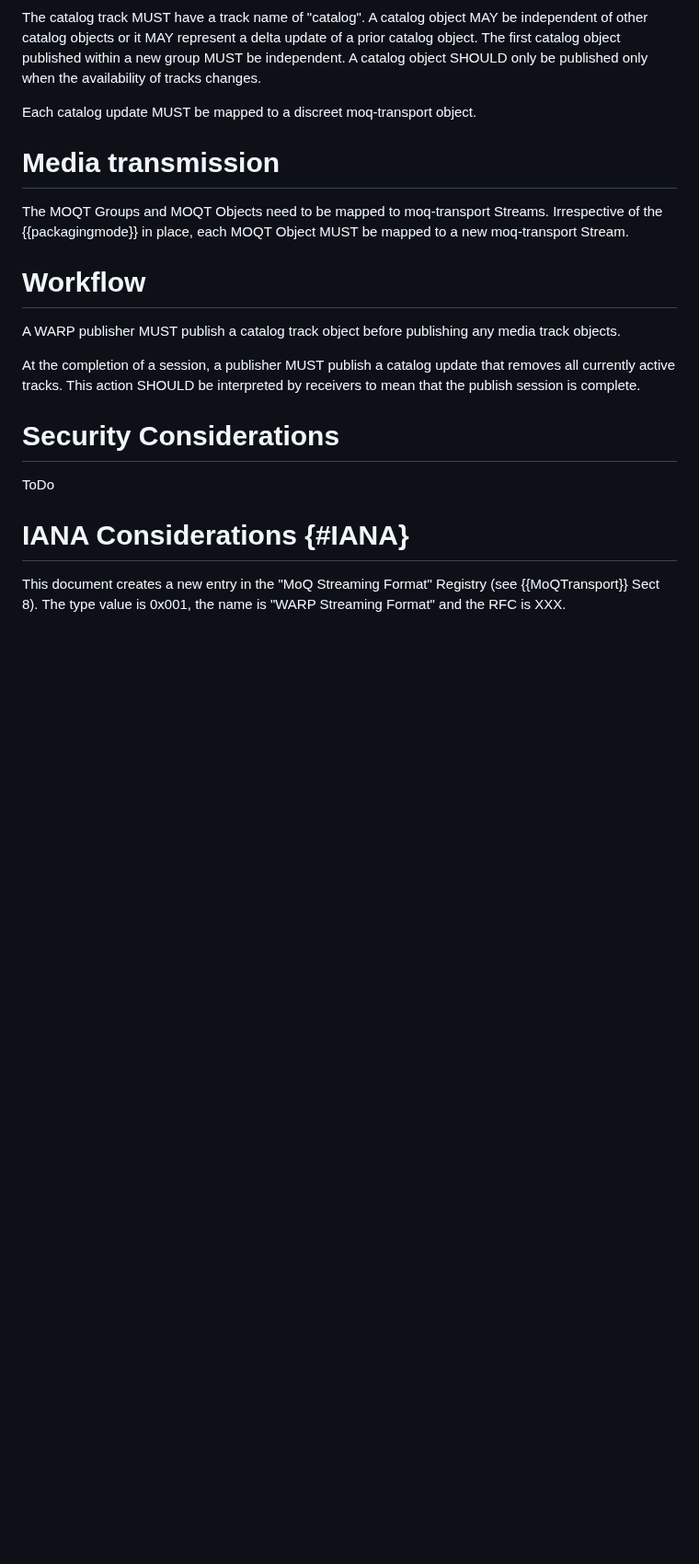
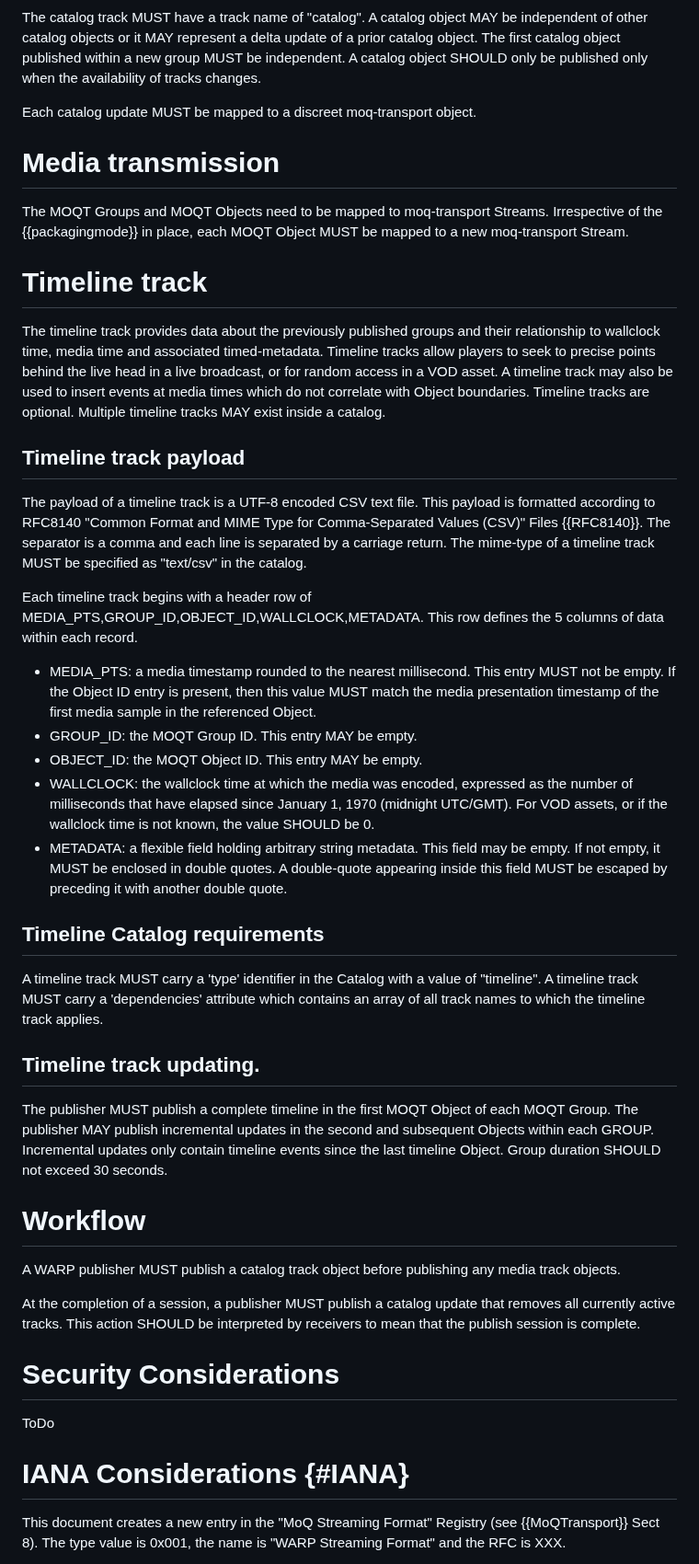
Before and after one commit to moq-wg/warp-streaming-format, a Markdown page: draft-law-moq-warpstreamingformat.md, the part around one of its changes. Shown at 92% size. GitHub-like rendering; blank space fills up the shorter version.

Commit message:
Adding timeline track

```diff
--- a/draft-law-moq-warpstreamingformat.md
+++ b/draft-law-moq-warpstreamingformat.md
@@ -134,9 +135,32 @@ The catalog track MUST have a track name of "catalog". A catalog object MAY be i
 Each catalog update MUST be mapped to a discreet moq-transport object.
 
 
-
 # Media transmission
 The MOQT Groups and MOQT Objects need to be mapped to moq-transport Streams. Irrespective of the {{packagingmode}} in place, each MOQT Object MUST be mapped to a new moq-transport Stream.
+
+# Timeline track
+
+The timeline track provides data about the previously published groups and their relationship to wallclock time, media time and associated timed-metadata. Timeline tracks allow players to seek to precise points behind the live head in a live broadcast, or for random access in a VOD asset. A timeline track may also be used to insert events at media times which do not correlate with Object boundaries. Timeline tracks are optional. Multiple timeline tracks MAY exist inside a catalog.
+
+## Timeline track payload
+
+The payload of a timeline track is a UTF-8 encoded CSV text file. This payload is formatted according to RFC8140 "Common Format and MIME Type for Comma-Separated Values (CSV)" Files {{RFC8140}}. The separator is a comma and each line is separated by a carriage return. The mime-type of a timeline track MUST be specified as "text/csv" in the catalog.
+
+Each timeline track begins with a header row of MEDIA_PTS,GROUP_ID,OBJECT_ID,WALLCLOCK,METADATA. This row defines the 5 columns of data within each record.
+
+* MEDIA_PTS: a media timestamp rounded to the nearest millisecond. This entry MUST not be empty. If the Object ID entry is present, then this value MUST match the media presentation timestamp of the first media sample in the referenced Object.
+* GROUP_ID: the MOQT Group ID. This entry MAY be empty.
+* OBJECT_ID: the MOQT Object ID. This entry MAY be empty.
+* WALLCLOCK: the wallclock time at which the media was encoded, expressed as the number of milliseconds that have elapsed since January 1, 1970 (midnight UTC/GMT). For VOD assets, or if the wallclock time is not known, the value SHOULD be 0.
+* METADATA: a flexible field holding arbitrary string metadata. This field may be empty. If not empty, it MUST be enclosed in double quotes. A double-quote appearing inside this field MUST be escaped by preceding it with another double quote.
+
+## Timeline Catalog requirements
+A timeline track MUST carry a 'type' identifier in the Catalog with a value of "timeline".
+A timeline track MUST carry a 'dependencies' attribute which contains an array of all track names to which the timeline track applies.
+
+## Timeline track updating.
+The publisher MUST publish a complete timeline in the first MOQT Object of each MOQT Group.
+The publisher MAY publish incremental updates in the second and subsequent Objects within each GROUP. Incremental updates only contain timeline events since the last timeline Object. Group duration SHOULD not exceed 30 seconds.
 
 # Workflow
 
```
Also changed, not shown: other parts of draft-law-moq-warpstreamingformat.md (+1 -0 lines).
